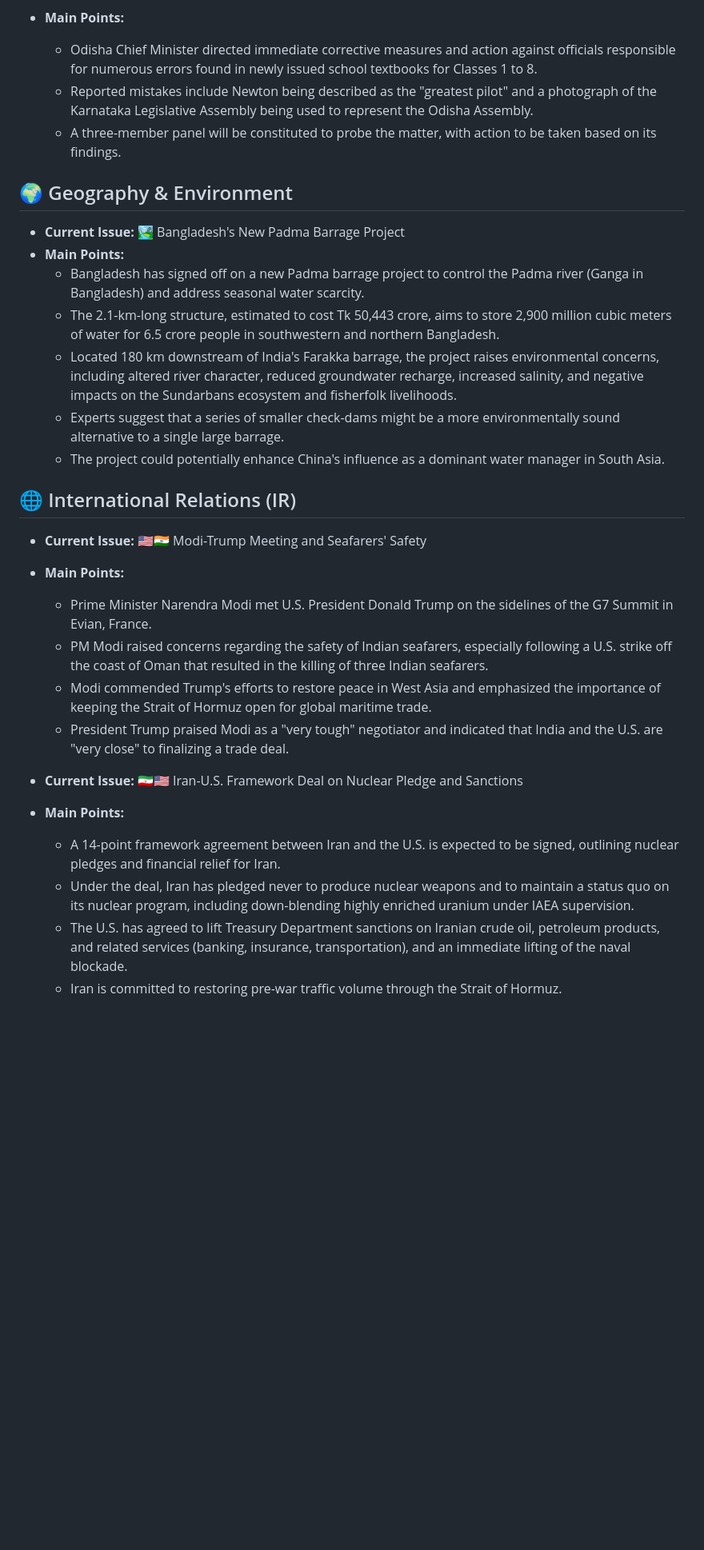
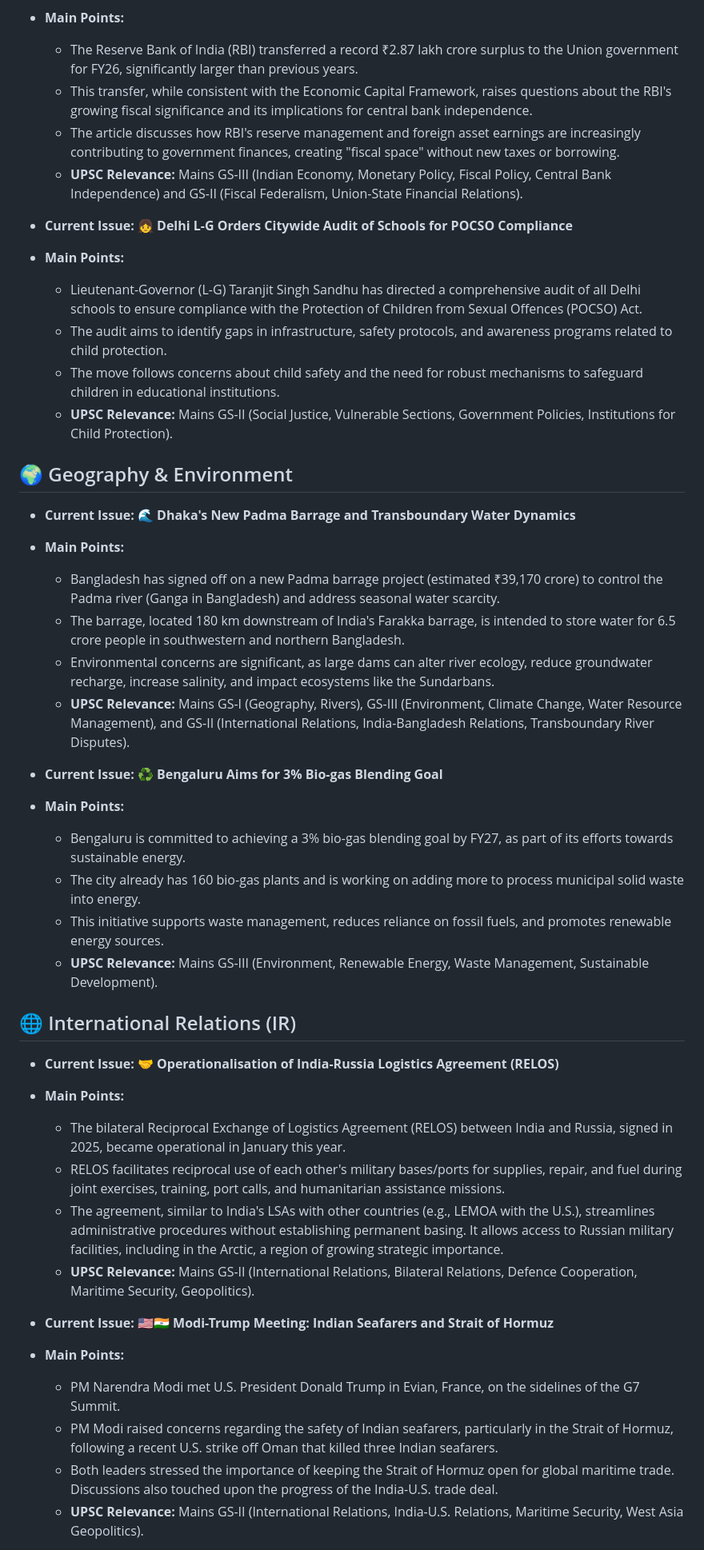
Before and after one commit to aryansonothiya/upscprep, a Markdown page: content.md, the part around one of its changes. Shown at 80% size. GitHub-like rendering; blank space fills up the shorter version.

Commit message:
Auto update UPSC blog

```diff
--- a/content.md
+++ b/content.md
@@ -30,31 +39,45 @@
 *   **Main Points:**
-    *   Odisha Chief Minister directed immediate corrective measures and action against officials responsible for numerous errors found in newly issued school textbooks for Classes 1 to 8.
-    *   Reported mistakes include Newton being described as the "greatest pilot" and a photograph of the Karnataka Legislative Assembly being used to represent the Odisha Assembly.
-    *   A three-member panel will be constituted to probe the matter, with action to be taken based on its findings.
+    *   The Reserve Bank of India (RBI) transferred a record ₹2.87 lakh crore surplus to the Union government for FY26, significantly larger than previous years.
+    *   This transfer, while consistent with the Economic Capital Framework, raises questions about the RBI's growing fiscal significance and its implications for central bank independence.
+    *   The article discusses how RBI's reserve management and foreign asset earnings are increasingly contributing to government finances, creating "fiscal space" without new taxes or borrowing.
+    *   **UPSC Relevance:** Mains GS-III (Indian Economy, Monetary Policy, Fiscal Policy, Central Bank Independence) and GS-II (Fiscal Federalism, Union-State Financial Relations).
+
+*   **Current Issue:** 👧 **Delhi L-G Orders Citywide Audit of Schools for POCSO Compliance**
+*   **Main Points:**
+    *   Lieutenant-Governor (L-G) Taranjit Singh Sandhu has directed a comprehensive audit of all Delhi schools to ensure compliance with the Protection of Children from Sexual Offences (POCSO) Act.
+    *   The audit aims to identify gaps in infrastructure, safety protocols, and awareness programs related to child protection.
+    *   The move follows concerns about child safety and the need for robust mechanisms to safeguard children in educational institutions.
+    *   **UPSC Relevance:** Mains GS-II (Social Justice, Vulnerable Sections, Government Policies, Institutions for Child Protection).
 
 ## 🌍 Geography & Environment
 
-*   **Current Issue:** 🏞️ Bangladesh's New Padma Barrage Project
+*   **Current Issue:** 🌊 **Dhaka's New Padma Barrage and Transboundary Water Dynamics**
 *   **Main Points:**
-    *   Bangladesh has signed off on a new Padma barrage project to control the Padma river (Ganga in Bangladesh) and address seasonal water scarcity.
-    *   The 2.1-km-long structure, estimated to cost Tk 50,443 crore, aims to store 2,900 million cubic meters of water for 6.5 crore people in southwestern and northern Bangladesh.
-    *   Located 180 km downstream of India's Farakka barrage, the project raises environmental concerns, including altered river character, reduced groundwater recharge, increased salinity, and negative impacts on the Sundarbans ecosystem and fisherfolk livelihoods.
-    *   Experts suggest that a series of smaller check-dams might be a more environmentally sound alternative to a single large barrage.
-    *   The project could potentially enhance China's influence as a dominant water manager in South Asia.
+    *   Bangladesh has signed off on a new Padma barrage project (estimated ₹39,170 crore) to control the Padma river (Ganga in Bangladesh) and address seasonal water scarcity.
+    *   The barrage, located 180 km downstream of India's Farakka barrage, is intended to store water for 6.5 crore people in southwestern and northern Bangladesh.
+    *   Environmental concerns are significant, as large dams can alter river ecology, reduce groundwater recharge, increase salinity, and impact ecosystems like the Sundarbans.
+    *   **UPSC Relevance:** Mains GS-I (Geography, Rivers), GS-III (Environment, Climate Change, Water Resource Management), and GS-II (International Relations, India-Bangladesh Relations, Transboundary River Disputes).
+
+*   **Current Issue:** ♻️ **Bengaluru Aims for 3% Bio-gas Blending Goal**
+*   **Main Points:**
+    *   Bengaluru is committed to achieving a 3% bio-gas blending goal by FY27, as part of its efforts towards sustainable energy.
+    *   The city already has 160 bio-gas plants and is working on adding more to process municipal solid waste into energy.
+    *   This initiative supports waste management, reduces reliance on fossil fuels, and promotes renewable energy sources.
+    *   **UPSC Relevance:** Mains GS-III (Environment, Renewable Energy, Waste Management, Sustainable Development).
 
 ## 🌐 International Relations (IR)
 
-*   **Current Issue:** 🇺🇸🇮🇳 Modi-Trump Meeting and Seafarers' Safety
+*   **Current Issue:** 🤝 **Operationalisation of India-Russia Logistics Agreement (RELOS)**
 *   **Main Points:**
-    *   Prime Minister Narendra Modi met U.S. President Donald Trump on the sidelines of the G7 Summit in Evian, France.
-    *   PM Modi raised concerns regarding the safety of Indian seafarers, especially following a U.S. strike off the coast of Oman that resulted in the killing of three Indian seafarers.
-    *   Modi commended Trump's efforts to restore peace in West Asia and emphasized the importance of keeping the Strait of Hormuz open for global maritime trade.
-    *   President Trump praised Modi as a "very tough" negotiator and indicated that India and the U.S. are "very close" to finalizing a trade deal.
+    *   The bilateral Reciprocal Exchange of Logistics Agreement (RELOS) between India and Russia, signed in 2025, became operational in January this year.
+    *   RELOS facilitates reciprocal use of each other's military bases/ports for supplies, repair, and fuel during joint exercises, training, port calls, and humanitarian assistance missions.
+    *   The agreement, similar to India's LSAs with other countries (e.g., LEMOA with the U.S.), streamlines administrative procedures without establishing permanent basing. It allows access to Russian military facilities, including in the Arctic, a region of growing strategic importance.
+    *   **UPSC Relevance:** Mains GS-II (International Relations, Bilateral Relations, Defence Cooperation, Maritime Security, Geopolitics).
 
-*   **Current Issue:** 🇮🇷🇺🇸 Iran-U.S. Framework Deal on Nuclear Pledge and Sanctions
+*   **Current Issue:** 🇺🇸🇮🇳 **Modi-Trump Meeting: Indian Seafarers and Strait of Hormuz**
 *   **Main Points:**
-    *   A 14-point framework agreement between Iran and the U.S. is expected to be signed, outlining nuclear pledges and financial relief for Iran.
-    *   Under the deal, Iran has pledged never to produce nuclear weapons and to maintain a status quo on its nuclear program, including down-blending highly enriched uranium under IAEA supervision.
-    *   The U.S. has agreed to lift Treasury Department sanctions on Iranian crude oil, petroleum products, and related services (banking, insurance, transportation), and an immediate lifting of the naval blockade.
-    *   Iran is committed to restoring pre-war traffic volume through the Strait of Hormuz.
+    *   PM Narendra Modi met U.S. President Donald Trump in Evian, France, on the sidelines of the G7 Summit.
+    *   PM Modi raised concerns regarding the safety of Indian seafarers, particularly in the Strait of Hormuz, following a recent U.S. strike off Oman that killed three Indian seafarers.
+    *   Both leaders stressed the importance of keeping the Strait of Hormuz open for global maritime trade. Discussions also touched upon the progress of the India-U.S. trade deal.
+    *   **UPSC Relevance:** Mains GS-II (International Relations, India-U.S. Relations, Maritime Security, West Asia Geopolitics).
 
```
Also changed, not shown: other parts of content.md (+50 -22 lines).
